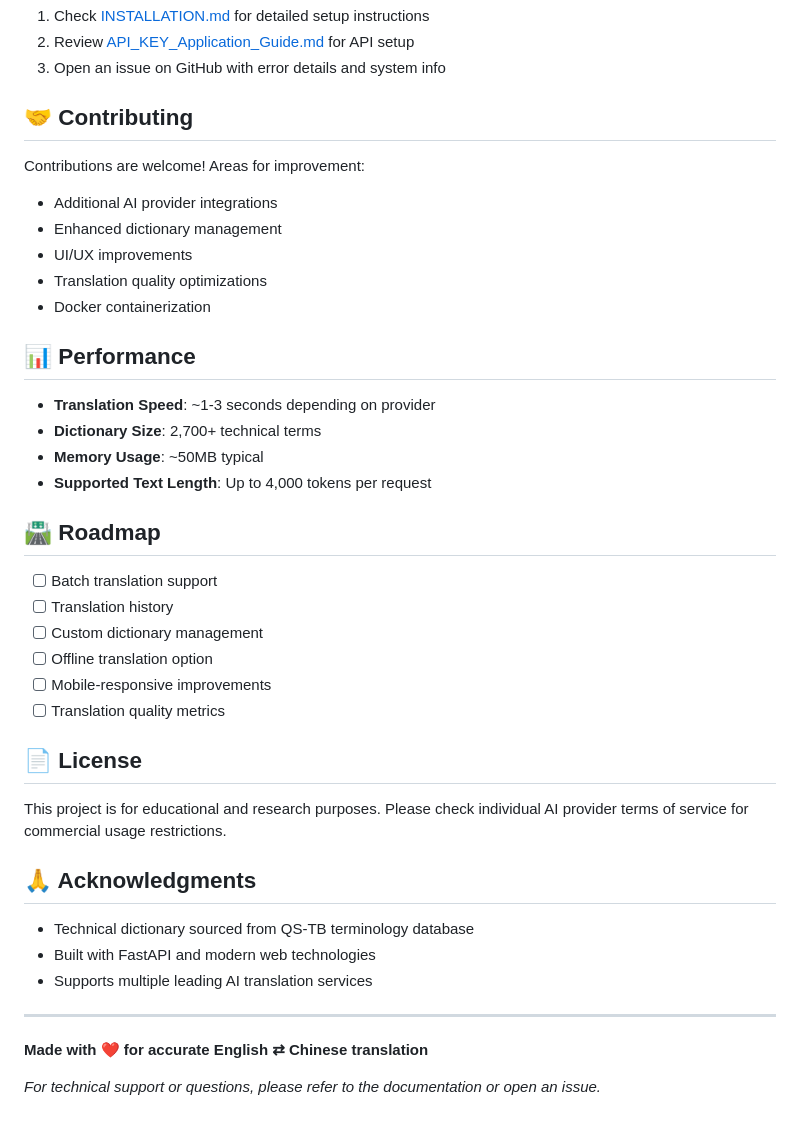
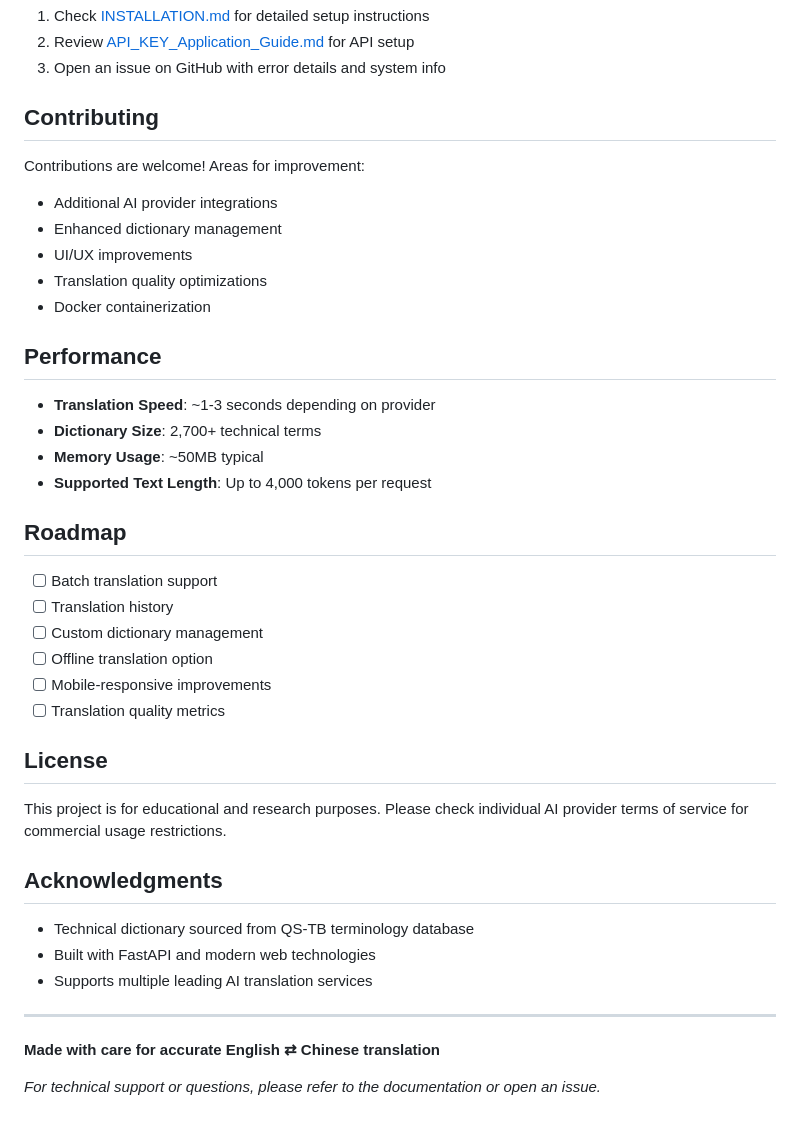
Before and after one commit to ryanma9629/mrct_trans, a Markdown page: README.md, the part around the change printed below. Drawn GitHub-style.

```diff
--- a/README.md
+++ b/README.md
@@ -265,7 +265,7 @@ pip install -r requirements.txt
 2. Review [API_KEY_Application_Guide.md](API_KEY_Application_Guide.md) for API setup
 3. Open an issue on GitHub with error details and system info
 
-## 🤝 Contributing
+## Contributing
 
 Contributions are welcome! Areas for improvement:
 - Additional AI provider integrations
@@ -274,14 +274,14 @@ Contributions are welcome! Areas for improvement:
 - Translation quality optimizations
 - Docker containerization
 
-## 📊 Performance
+## Performance
 
 - **Translation Speed**: ~1-3 seconds depending on provider
 - **Dictionary Size**: 2,700+ technical terms
 - **Memory Usage**: ~50MB typical
 - **Supported Text Length**: Up to 4,000 tokens per request
 
-## 🛣️ Roadmap
+## Roadmap
 
 - [ ] Batch translation support
 - [ ] Translation history
@@ -290,11 +290,11 @@ Contributions are welcome! Areas for improvement:
 - [ ] Mobile-responsive improvements
 - [ ] Translation quality metrics
 
-## 📄 License
+## License
 
 This project is for educational and research purposes. Please check individual AI provider terms of service for commercial usage restrictions.
 
-## 🙏 Acknowledgments
+## Acknowledgments
 
 - Technical dictionary sourced from QS-TB terminology database
 - Built with FastAPI and modern web technologies
@@ -302,6 +302,6 @@ This project is for educational and research purposes. Please check individual A
 
 ---
 
-**Made with ❤️ for accurate English ⇄ Chinese translation**
+**Made with care for accurate English ⇄ Chinese translation**
 
 *For technical support or questions, please refer to the documentation or open an issue.*
```
Also changed, not shown: other parts of README.md (+26 -26 lines), API_KEY_Application_Guide.md (+5 -5 lines), INSTALLATION.md (+10 -10 lines).
